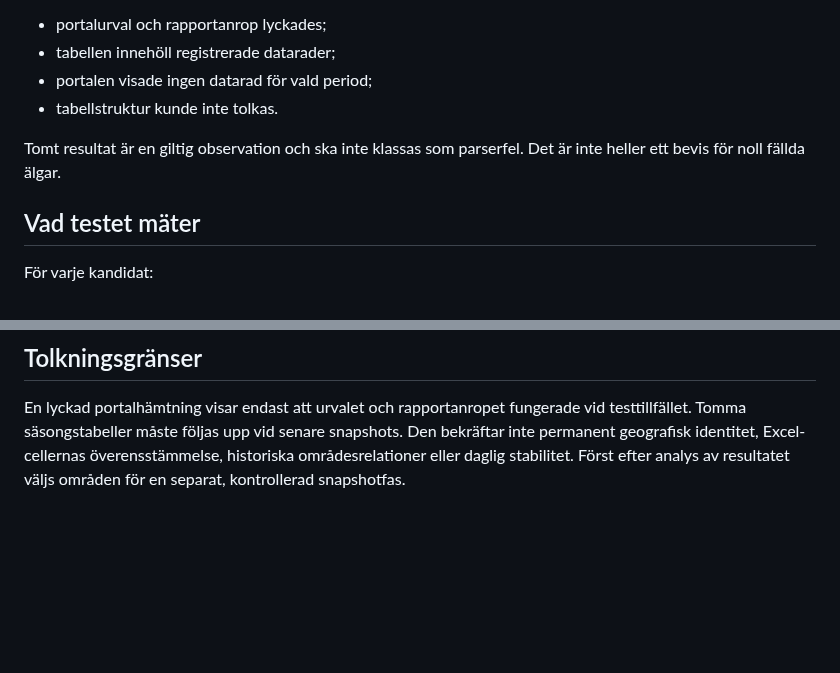
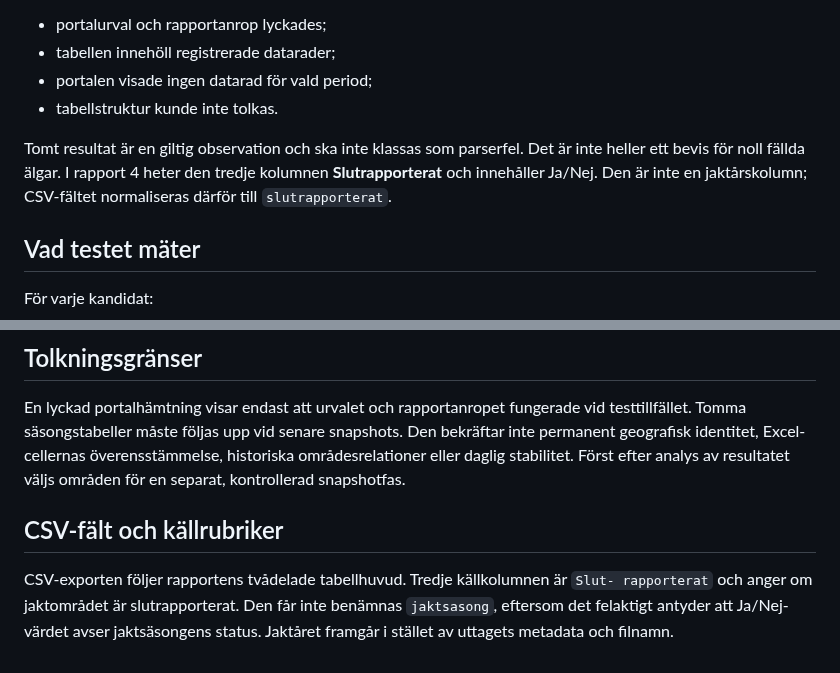
Before and after one commit to dahlinrobert-lgtm/alg-grasmyr, a Markdown page: docs/geographic-pilot.md, 2 parts joined by grey strips. Drawn GitHub-style; blank space fills up the shorter version.

Commit message:
Document report 4 end-reported field

```diff
--- a/docs/geographic-pilot.md
+++ b/docs/geographic-pilot.md
@@ -20,7 +20,7 @@ Piloten skiljer därför på:
 - portalen visade ingen datarad för vald period;
 - tabellstruktur kunde inte tolkas.
 
-Tomt resultat är en giltig observation och ska inte klassas som parserfel. Det är inte heller ett bevis för noll fällda älgar.
+Tomt resultat är en giltig observation och ska inte klassas som parserfel. Det är inte heller ett bevis för noll fällda älgar. I rapport 4 heter den tredje kolumnen **Slutrapporterat** och innehåller Ja/Nej. Den är inte en jaktårskolumn; CSV-fältet normaliseras därför till `slutrapporterat`.
 
 ## Vad testet mäter
 
@@ -35,3 +35,7 @@ Varje län körs separat. Ett misslyckat område hindrar inte de övriga försö
 ## Tolkningsgränser
 
 En lyckad portalhämtning visar endast att urvalet och rapportanropet fungerade vid testtillfället. Tomma säsongstabeller måste följas upp vid senare snapshots. Den bekräftar inte permanent geografisk identitet, Excel-cellernas överensstämmelse, historiska områdesrelationer eller daglig stabilitet. Först efter analys av resultatet väljs områden för en separat, kontrollerad snapshotfas.
+
+## CSV-fält och källrubriker
+
+CSV-exporten följer rapportens tvådelade tabellhuvud. Tredje källkolumnen är `Slut- rapporterat` och anger om jaktområdet är slutrapporterat. Den får inte benämnas `jaktsasong`, eftersom det felaktigt antyder att Ja/Nej-värdet avser jaktsäsongens status. Jaktåret framgår i stället av uttagets metadata och filnamn.
```
